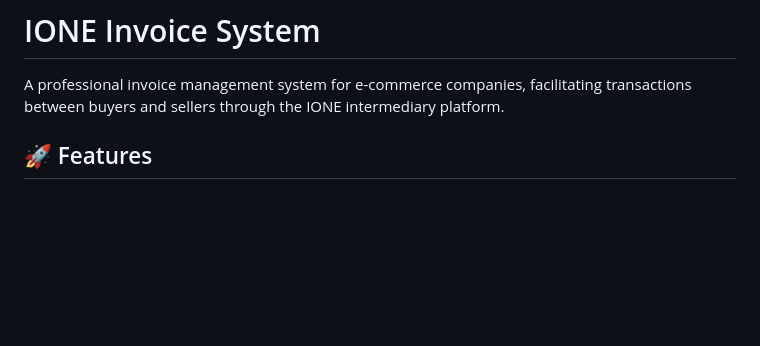
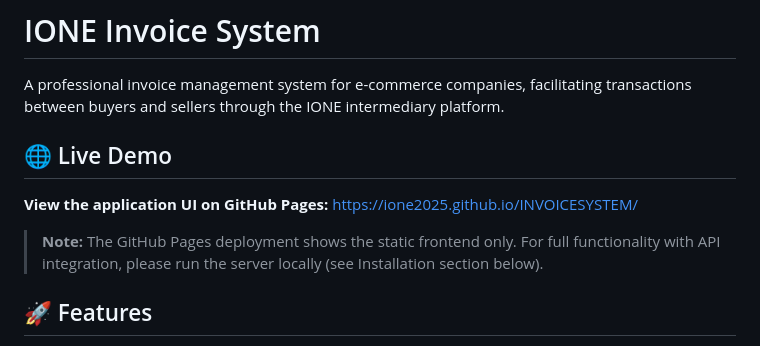
Before and after one commit to ione2025/INVOICESYSTEM, a Markdown page: README.md, the part around the change. Rendered like a GitHub page; blank space fills up the shorter version.

Commit message:
Add GitHub Pages URL to README
Co-authored-by: ione2025 <218749730+ione2025@users.noreply.github.com>

```diff
--- a/README.md
+++ b/README.md
@@ -1,6 +1,12 @@
 # IONE Invoice System
 
 A professional invoice management system for e-commerce companies, facilitating transactions between buyers and sellers through the IONE intermediary platform.
+
+## 🌐 Live Demo
+
+**View the application UI on GitHub Pages:** [https://ione2025.github.io/INVOICESYSTEM/](https://ione2025.github.io/INVOICESYSTEM/)
+
+> **Note:** The GitHub Pages deployment shows the static frontend only. For full functionality with API integration, please run the server locally (see Installation section below).
 
 ## 🚀 Features
 
```
